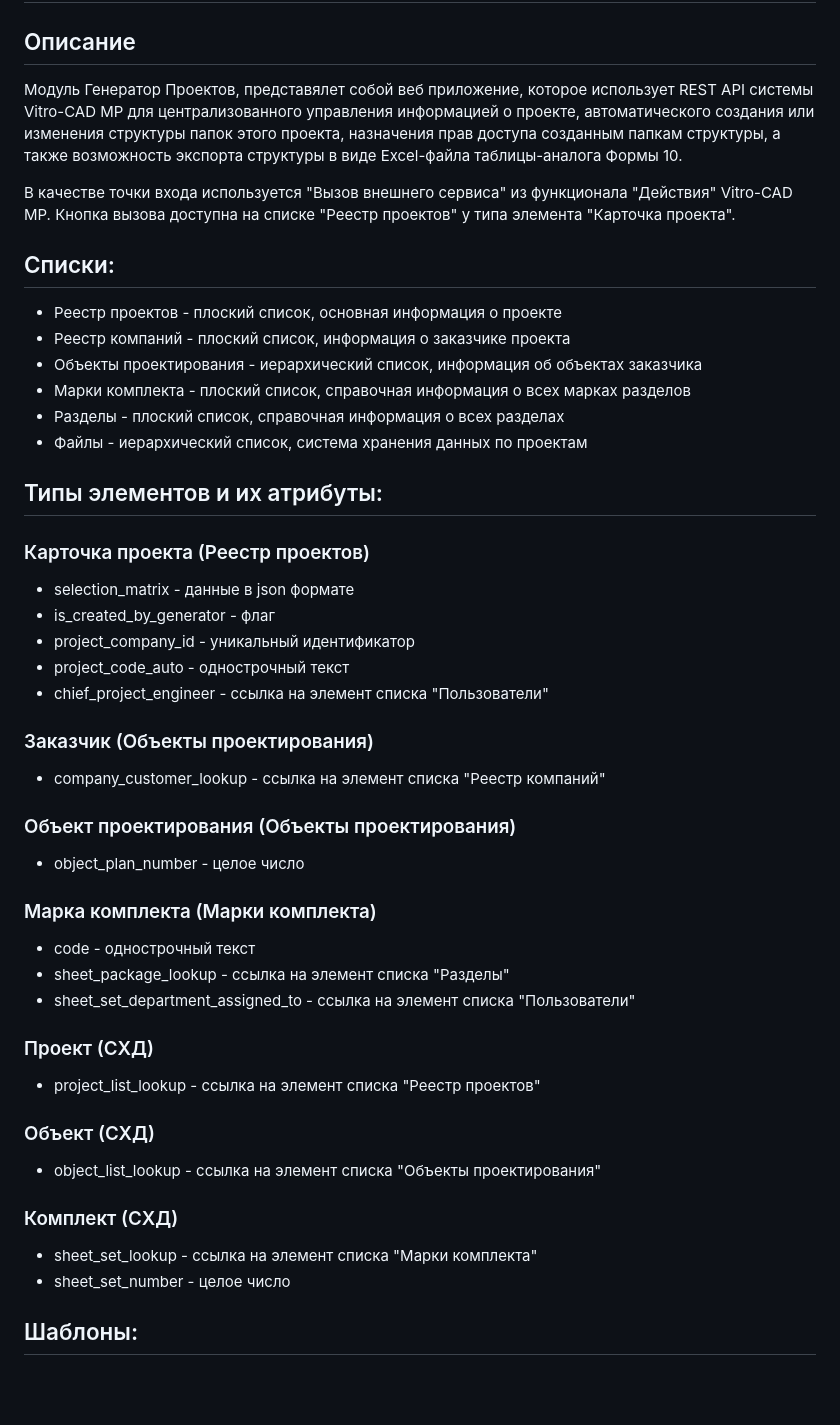
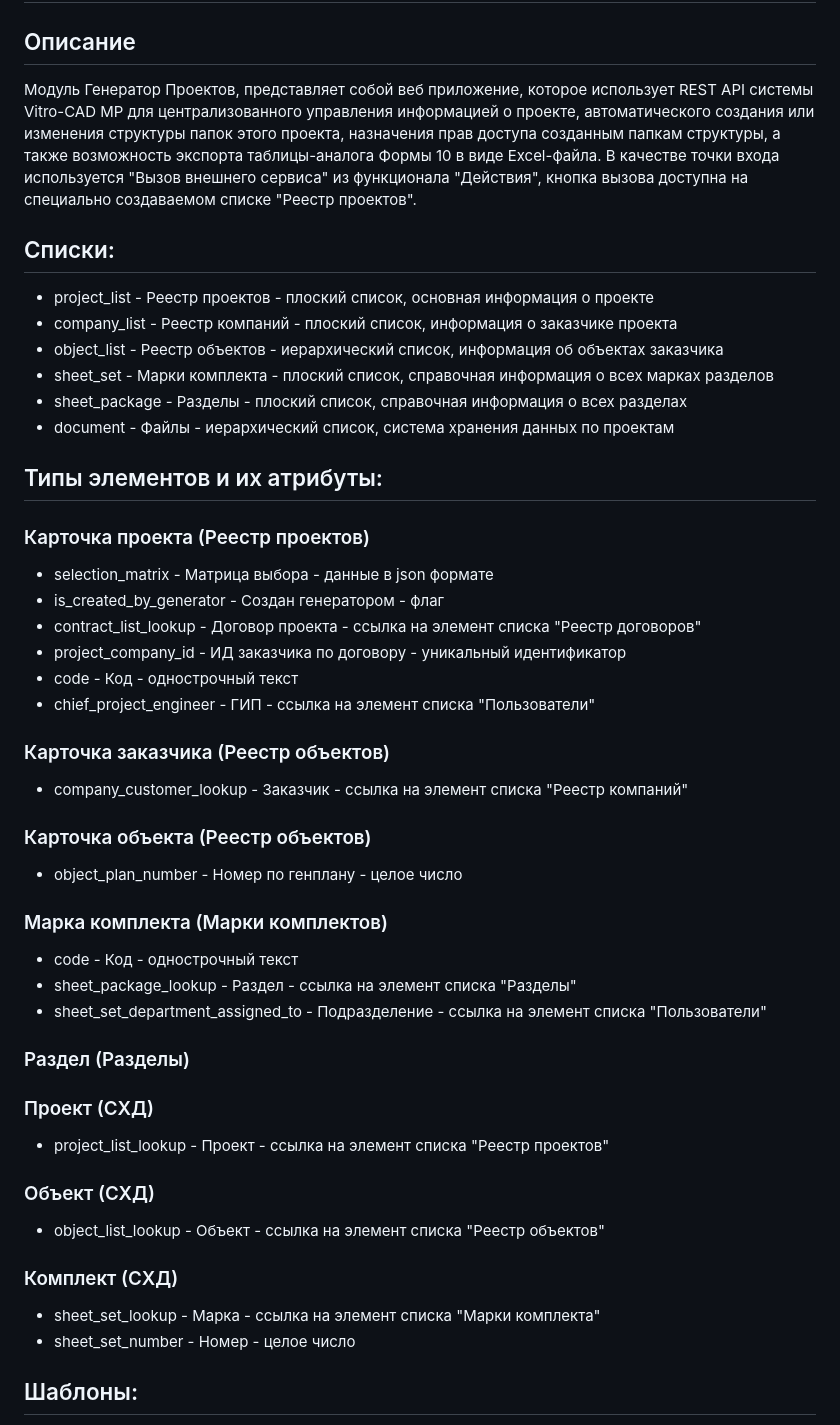
Before and after one commit to Idja88/vitro-project-generator, a Markdown page: README.md, the part around the change. Drawn GitHub-style; blank space fills up the shorter version.

Commit message:
Readme upd

```diff
--- a/README.md
+++ b/README.md
@@ -1,47 +1,48 @@
 # vitro-project-generator
 
 ## Описание
-Модуль Генератор Проектов, представялет собой веб приложение, которое использует REST API системы Vitro-CAD MP для централизованного управления информацией о проекте, автоматического создания или изменения структуры папок этого проекта, назначения прав доступа созданным папкам структуры, а также возможность экспорта структуры в виде Excel-файла таблицы-аналога Формы 10.
-
-В качестве точки входа используется "Вызов внешнего сервиса" из функционала "Действия" Vitro-CAD MP. Кнопка вызова доступна на списке "Реестр проектов" у типа элемента "Карточка проекта".
+Модуль Генератор Проектов, представляет собой веб приложение, которое использует REST API системы Vitro-CAD MP для централизованного управления информацией о проекте, автоматического создания или изменения структуры папок этого проекта, назначения прав доступа созданным папкам структуры, а также возможность экспорта таблицы-аналога Формы 10 в виде Excel-файла. В качестве точки входа используется "Вызов внешнего сервиса" из функционала "Действия", кнопка вызова доступна на специально создаваемом списке "Реестр проектов".
 
 ## Списки:
-* Реестр проектов - плоский список, основная информация о проекте
-* Реестр компаний - плоский список, информация о заказчике проекта
-* Объекты проектирования - иерархический список, информация об объектах заказчика
-* Марки комплекта  - плоский список, справочная информация о всех марках разделов
-* Разделы - плоский список, справочная информация о всех разделах
-* Файлы - иерархический список, система хранения данных по проектам
+* project_list - Реестр проектов - плоский список, основная информация о проекте
+* company_list - Реестр компаний - плоский список, информация о заказчике проекта
+* object_list - Реестр объектов - иерархический список, информация об объектах заказчика
+* sheet_set - Марки комплекта - плоский список, справочная информация о всех марках разделов
+* sheet_package - Разделы - плоский список, справочная информация о всех разделах
+* document - Файлы - иерархический список, система хранения данных по проектам
 
 ## Типы элементов и их атрибуты:
 
 ### Карточка проекта (Реестр проектов)
-* selection_matrix - данные в json формате
-* is_created_by_generator - флаг
-* project_company_id - уникальный идентификатор
-* project_code_auto - однострочный текст
-* chief_project_engineer - ссылка на элемент списка "Пользователи"
+* selection_matrix - Матрица выбора - данные в json формате
+* is_created_by_generator - Создан генератором - флаг
+* contract_list_lookup - Договор проекта - ссылка на элемент списка "Реестр договоров"
+* project_company_id - ИД заказчика по договору - уникальный идентификатор
+* code - Код - однострочный текст
+* chief_project_engineer - ГИП - ссылка на элемент списка "Пользователи"
 
-### Заказчик (Объекты проектирования)
-* company_customer_lookup - ссылка на элемент списка "Реестр компаний"
+### Карточка заказчика (Реестр объектов)
+* company_customer_lookup - Заказчик - ссылка на элемент списка "Реестр компаний"
 
-### Объект проектирования (Объекты проектирования)
-* object_plan_number - целое число
+### Карточка объекта (Реестр объектов)
+* object_plan_number - Номер по генплану - целое число
 
-### Марка комплекта (Марки комплекта)
-* code - однострочный текст
-* sheet_package_lookup - ссылка на элемент списка "Разделы"
-* sheet_set_department_assigned_to - ссылка на элемент списка "Пользователи"
+### Марка комплекта (Марки комплектов)
+* code - Код - однострочный текст
+* sheet_package_lookup - Раздел - ссылка на элемент списка "Разделы"
+* sheet_set_department_assigned_to - Подразделение - ссылка на элемент списка "Пользователи"
+
+### Раздел (Разделы)
 
 ### Проект (СХД)
-* project_list_lookup - ссылка на элемент списка "Реестр проектов"
+* project_list_lookup - Проект - ссылка на элемент списка "Реестр проектов"
 
 ### Объект (СХД)
-* object_list_lookup - ссылка на элемент списка "Объекты проектирования"
+* object_list_lookup - Объект - ссылка на элемент списка "Реестр объектов"
 
 ### Комплект (СХД)
-* sheet_set_lookup - ссылка на элемент списка "Марки комплекта"
-* sheet_set_number - целое число
+* sheet_set_lookup - Марка - ссылка на элемент списка "Марки комплекта"
+* sheet_set_number - Номер - целое число
 
 ## Шаблоны:
 * Шаблон структуры проекта
```
